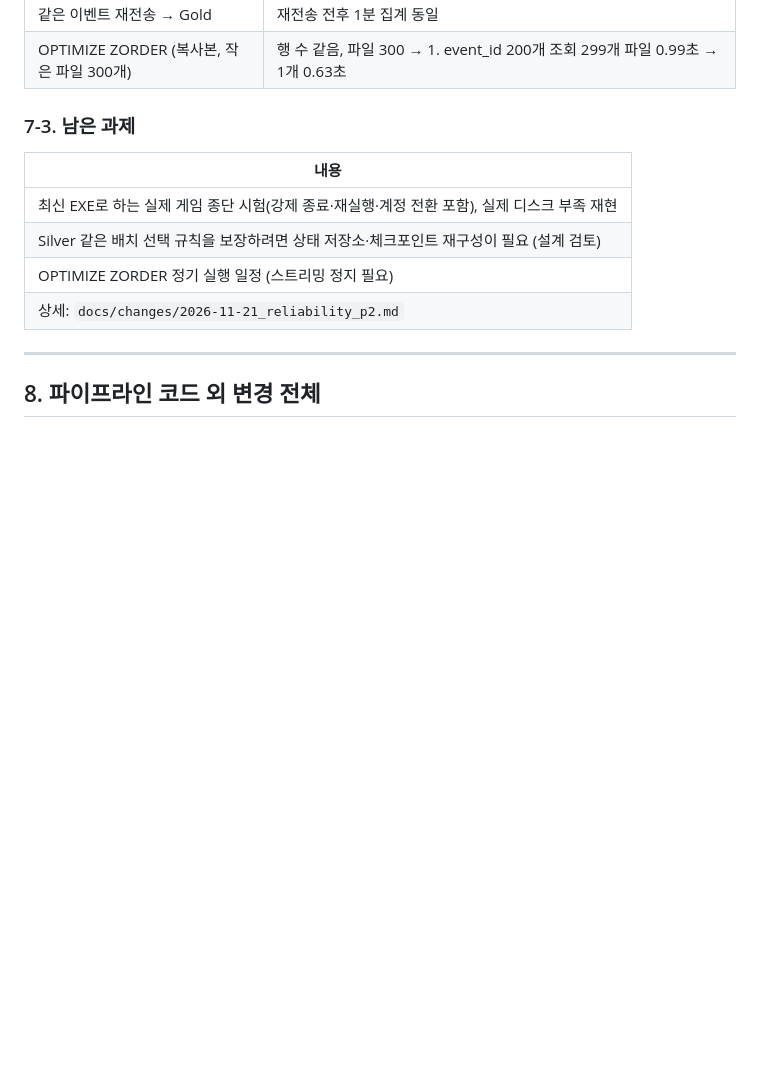
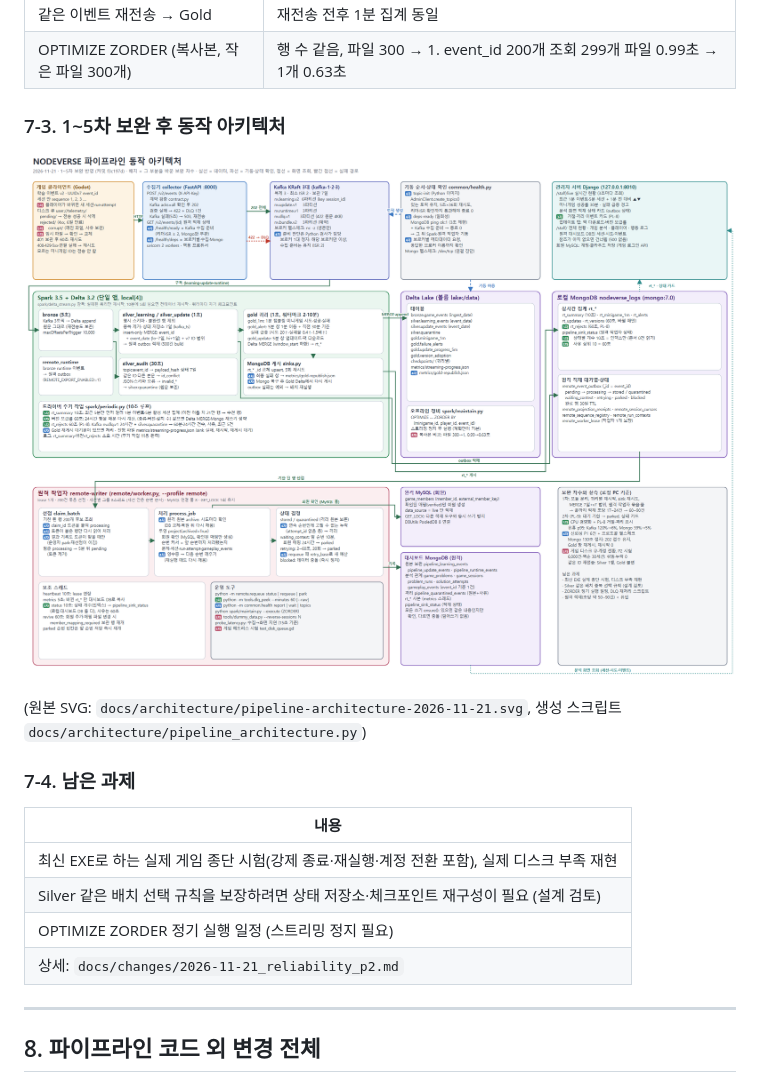
Before and after one commit to encore-ai-campus/mlo-02-p3-team1, a Markdown page: docs/reports/2026-11-20_NODEVERSE_변경리포트.md, the part around the change. GitHub-like rendering; pictures changed too: docs/architecture/pipeline-architecture-2026-11-21.png (added); blank space fills up the shorter version.

```diff
--- a/docs/reports/2026-11-20_NODEVERSE_변경리포트.md
+++ b/docs/reports/2026-11-20_NODEVERSE_변경리포트.md
@@ -359,7 +359,13 @@ codex 검토 두 건(`pipeline/docs/RELIABILITY_REVIEW_REQUEST_2026-11-20.md`, `
 | 같은 이벤트 재전송 → Gold | 재전송 전후 1분 집계 동일 |
 | OPTIMIZE ZORDER (복사본, 작은 파일 300개) | 행 수 같음, 파일 300 → 1. event_id 200개 조회 299개 파일 0.99초 → 1개 0.63초 |
 
-### 7-3. 남은 과제
+### 7-3. 1~5차 보완 후 동작 아키텍처
+
+![1~5차 보완 후 파이프라인 동작 아키텍처](../architecture/pipeline-architecture-2026-11-21.png)
+
+(원본 SVG: `docs/architecture/pipeline-architecture-2026-11-21.svg`, 생성 스크립트 `docs/architecture/pipeline_architecture.py`)
+
+### 7-4. 남은 과제
 
 | 내용 |
 |---|
```
Also changed, not shown: README.md (+4 -0 lines), 2 other files.
